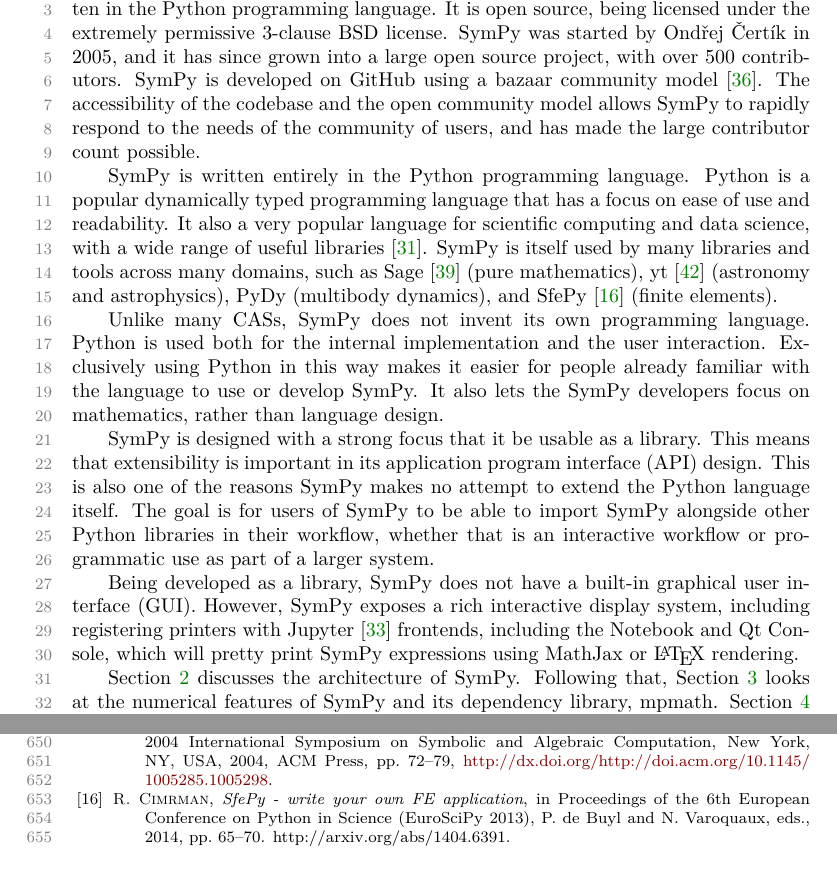
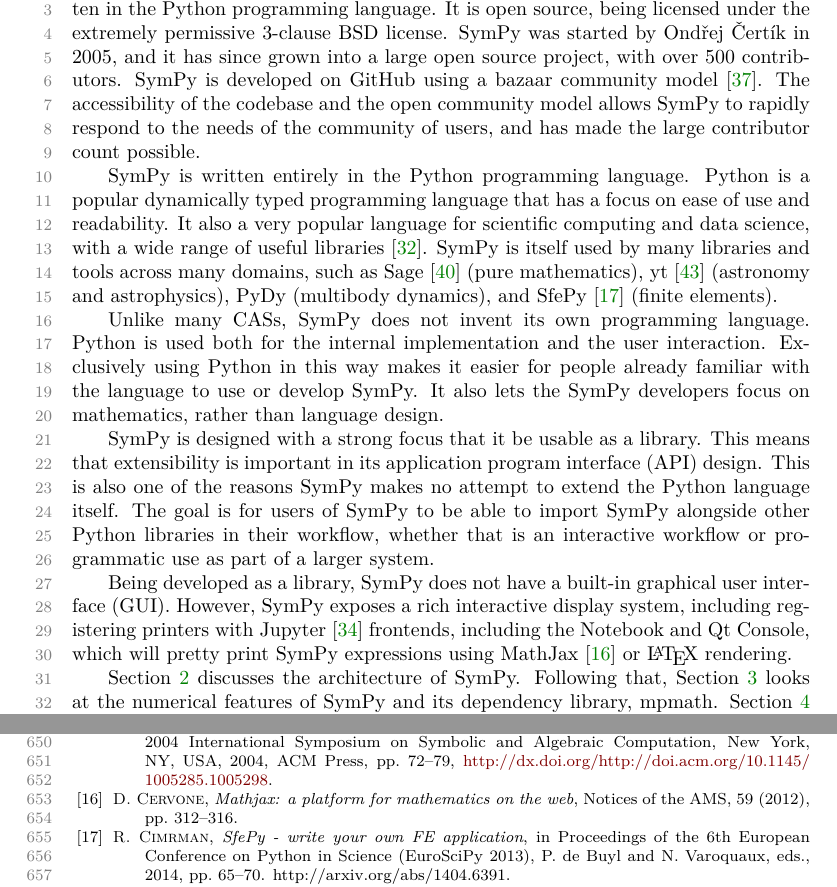
Before and after one commit to scolobb/sympy-paper, a LaTeX paper (paper.tex, which reads introduction.tex, paper.bib): two parts of pages 1 and 16 of 28, joined at a grey line, cut so that both start at the same text. Compiled offline with pdfLaTeX; a LaTeX package or settings file that is missing is left out.

Commit message:
Add citation for MathJax

```diff
--- a/introduction.tex
+++ b/introduction.tex
@@ -36,12 +36,10 @@
 is an interactive workflow or programmatic use as part of a larger system.
 
 Being developed as a library, SymPy does not have a built-in graphical user
-interface (GUI).  However, SymPy exposes a rich interactive display system,
+interface (GUI). However, SymPy exposes a rich interactive display system,
 including registering printers with Jupyter~\cite{perez2007ipython} frontends,
-including the Notebook and Qt Console, which will pretty print SymPy expressions
-using MathJax
-% citation
-or \LaTeX{} rendering.
+including the Notebook and Qt Console, which will pretty print SymPy
+expressions using MathJax~\cite{cervone2012mathjax} or \LaTeX{} rendering.
 
 Section~\ref{sec:architecture} discusses the architecture of SymPy. Following
 that, Section~\ref{sec:numerics} looks at the numerical features of SymPy and
--- a/paper.bib
+++ b/paper.bib
@@ -3433,3 +3433,13 @@
    adsurl = {http://adsabs.harvard.edu/abs/2011ApJS..192....9T},
   adsnote = {Provided by the SAO/NASA Astrophysics Data System}
 }
+
+@article{cervone2012mathjax,
+  title={MathJax: a platform for mathematics on the Web},
+  author={Cervone, Davide},
+  journal={Notices of the AMS},
+  volume={59},
+  number={2},
+  pages={312--316},
+  year={2012}
+}
```
